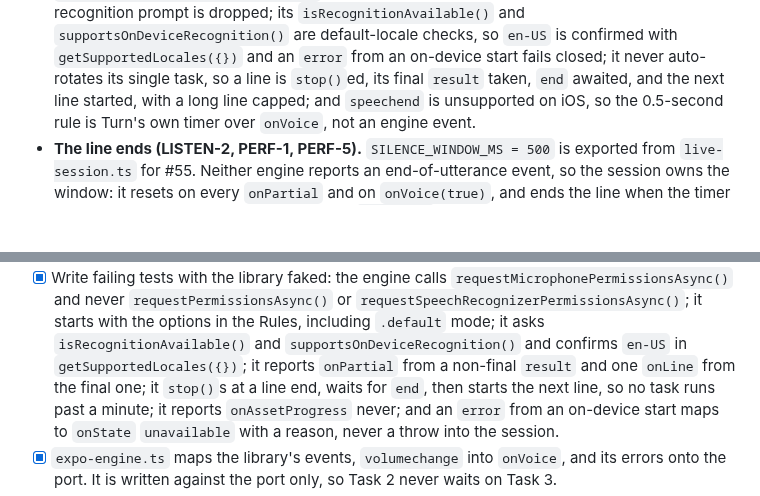
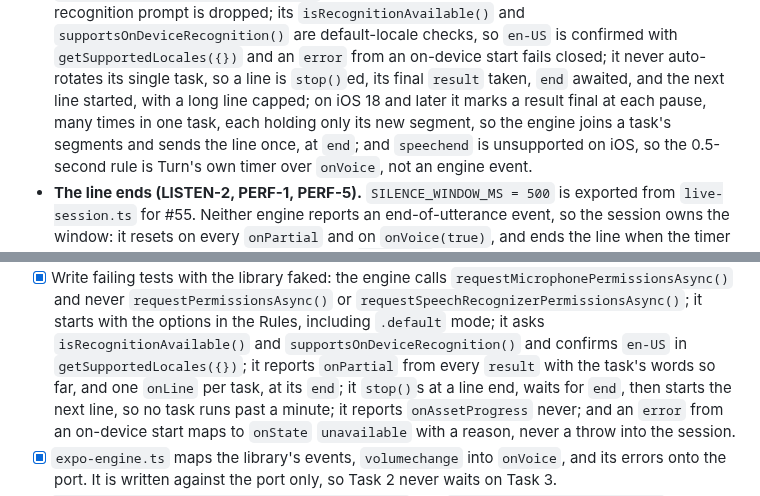
Before and after one commit to RevenueCat-M1KU/RevenueCat, a Markdown page: docs/plans/0037-turn-transcription.md, 2 parts joined by grey strips. GitHub-like rendering; blank space fills up the shorter version.

Commit message:
docs(plan): note expo-speech-recognition's iOS 18 segments
On iOS 18 and later the library marks a result final at each pause, so a
task's segments are joined and its line is sent once, when it ends.

Part of #51.

Claude-Session: https://claude.ai/code/session_01RGhMRLiAnRd9srt114Amvz

```diff
--- a/docs/plans/0037-turn-transcription.md
+++ b/docs/plans/0037-turn-transcription.md
@@ -66,7 +66,10 @@ chosen once, at Listen mode's start, by `extra.buildKind` and
   confirmed with `getSupportedLocales({})` and an `error` from an on-device
   start fails closed; it never auto-rotates its single task, so a line is
   `stop()`ed, its final `result` taken, `end` awaited, and the next line
-  started, with a long line capped; and `speechend` is unsupported on iOS, so
+  started, with a long line capped; on iOS 18 and later it marks a result
+  final at each pause, many times in one task, each holding only its new
+  segment, so the engine joins a task's segments and sends the line once, at
+  `end`; and `speechend` is unsupported on iOS, so
   the 0.5-second rule is Turn's own timer over `onVoice`, not an engine event.
 - **The line ends (LISTEN-2, PERF-1, PERF-5).** `SILENCE_WINDOW_MS = 500` is
   exported from `live-session.ts` for #55. Neither engine reports an
@@ -248,7 +251,8 @@ export type EnginePicker = (input: {
       options in the Rules, including `.default` mode; it asks
       `isRecognitionAvailable()` and `supportsOnDeviceRecognition()` and
       confirms `en-US` in `getSupportedLocales({})`; it reports `onPartial`
-      from a non-final `result` and one `onLine` from the final one; it
+      from every `result` with the task's words so far, and one `onLine`
+      per task, at its `end`; it
       `stop()`s at a line end, waits for `end`, then starts the next line, so
       no task runs past a minute; it reports `onAssetProgress` never; and an
       `error` from an on-device start maps to `onState` `unavailable` with a
```
